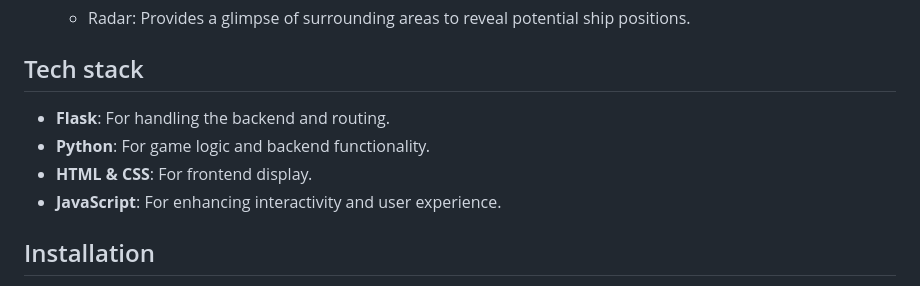
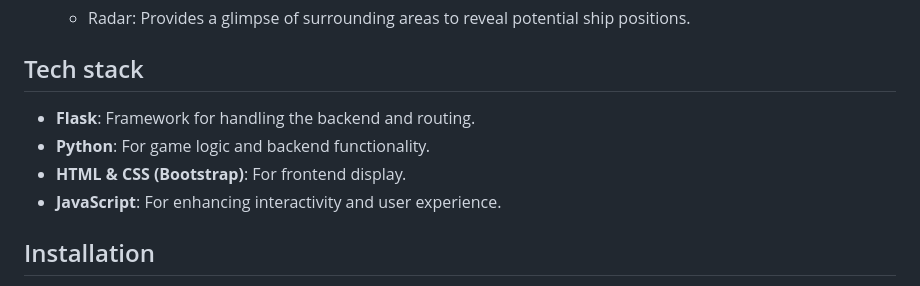
Before and after one commit to Coktoco/Warships-Flask, a Markdown page: README.md, the part around the change. GitHub-like rendering.

```diff
--- a/README.md
+++ b/README.md
@@ -32,9 +32,9 @@ Battleship Game is a Flask-based web application written entirely in Python. Thi
 
 ## Tech stack
 
-- **Flask**: For handling the backend and routing.
+- **Flask**: Framework for handling the backend and routing.
 - **Python**: For game logic and backend functionality.
-- **HTML & CSS**: For frontend display.
+- **HTML & CSS (Bootstrap)**: For frontend display.
 - **JavaScript**: For enhancing interactivity and user experience.
 
 ## Installation
```
